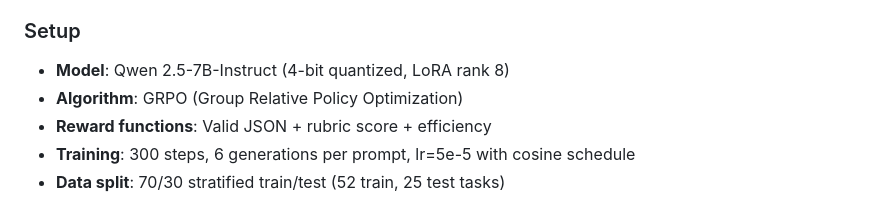
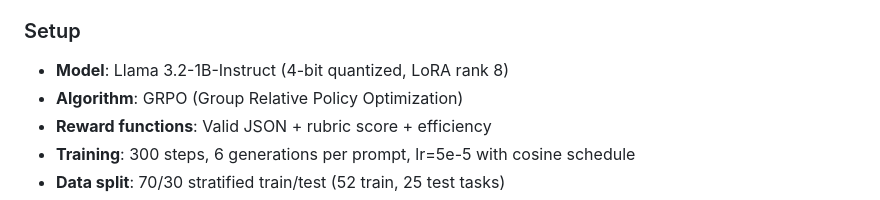
Before and after one commit to ravi03071991/rl_hack, a Markdown page: README.md, the part around the change. Rendered like a GitHub page.

Commit message:
Fix model name in README: Llama 3.2-1B-Instruct
Co-Authored-By: Claude Opus 4.6 <noreply@anthropic.com>

```diff
--- a/README.md
+++ b/README.md
@@ -367,7 +367,7 @@ We use Unsloth + GRPO to train an LLM agent on this environment. See [`train_hr_
 
 ### Setup
 
-- **Model**: Qwen 2.5-7B-Instruct (4-bit quantized, LoRA rank 8)
+- **Model**: Llama 3.2-1B-Instruct (4-bit quantized, LoRA rank 8)
 - **Algorithm**: GRPO (Group Relative Policy Optimization)
 - **Reward functions**: Valid JSON + rubric score + efficiency
 - **Training**: 300 steps, 6 generations per prompt, lr=5e-5 with cosine schedule
```
